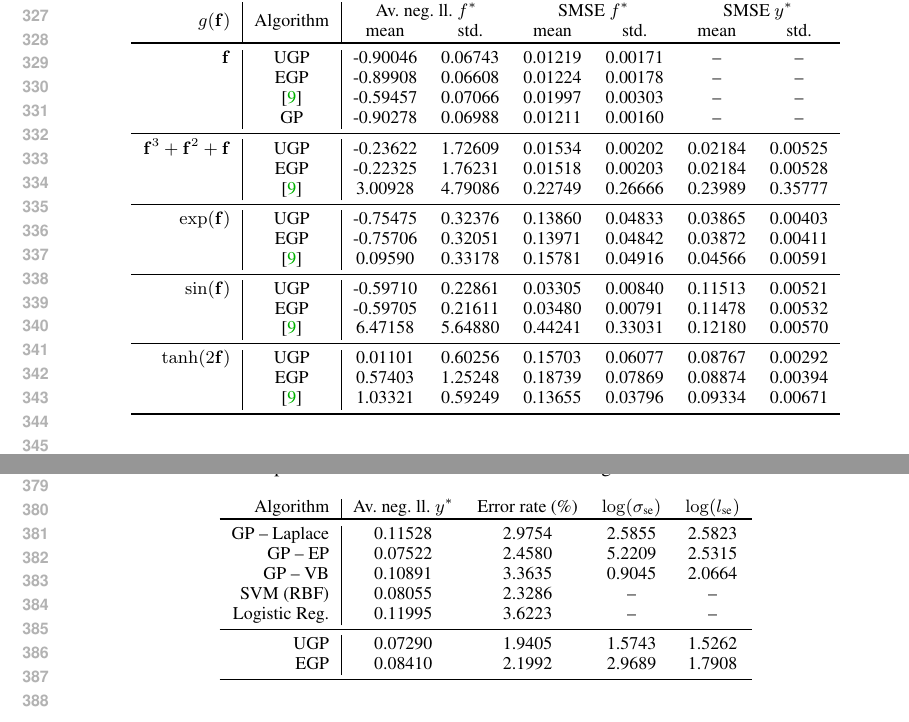
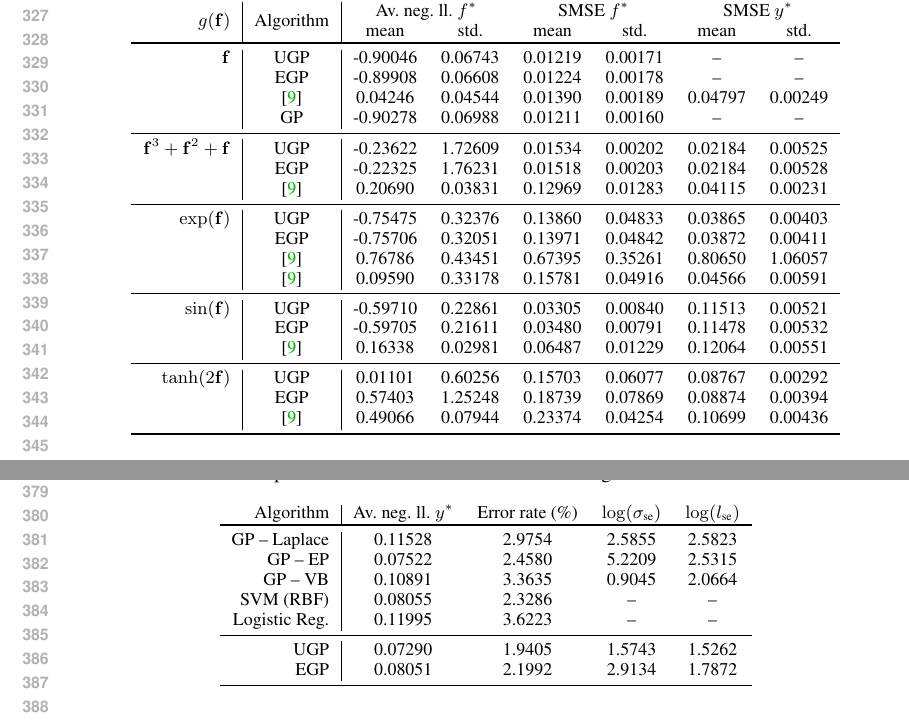
Before and after one commit to dsteinberg/nips2014paper, a LaTeX paper (nips2014lin.tex): two parts of pages 7 and 8 of 9, joined at a grey line, cut so that both start at the same text. Compiled offline with pdfLaTeX.

Commit message:
update opper results in paper

```diff
--- a/nips2014lin.tex
+++ b/nips2014lin.tex
@@ -703,7 +703,8 @@ lower-bounded at 0.1 (and 0.01 for~$\lvar$).
 %& UGP & -0.76848 & 0.05135 & 0.01589 & 0.00442 & -- & -- \\
 %& EGP & -0.76677 & 0.05127 & 0.01596 & 0.00432 & -- & -- \\
 %& \cite{Opper2009} & -0.25721 & 0.32809 & 0.03331 & 0.01127 & -- & -- \\
-& \cite{Opper2009} & -0.59457 & 0.07066 & 0.01997 & 0.00303 & -- & --\\
+%& \cite{Opper2009} & -0.59457 & 0.07066 & 0.01997 & 0.00303 & -- & --\\
+& \cite{Opper2009} & 0.04246 & 0.04544 & 0.01390 & 0.00189 & 0.04797 & 0.00249 \\
 & GP & -0.90278 & 0.06988 & 0.01211 & 0.00160 & -- & -- \\
 %& GP & -0.79012 & 0.04252 & 0.01220 & 0.00160 & -- & -- \\
         \midrule
@@ -712,13 +713,15 @@ lower-bounded at 0.1 (and 0.01 for~$\lvar$).
 & EGP & -0.22325 & 1.76231 & 0.01518 & 0.00203 & 0.02184 & 0.00528 \\
 %& UGP & -0.69047 & 0.84512 & 0.01647 & 0.00439 & 0.02281 & 0.00548 \\
 %& EGP & -0.73100 & 0.78334 & 0.01651 & 0.00509 & 0.02277 & 0.00543 \\
-& \cite{Opper2009} & 3.00928 & 4.79086 & 0.22749 & 0.26666 & 0.23989 & 0.35777 \\
+& \cite{Opper2009} & 0.20690 & 0.03831 & 0.12969 & 0.01283 & 0.04115 & 0.00231 \\
+%& \cite{Opper2009} & 3.00928 & 4.79086 & 0.22749 & 0.26666 & 0.23989 & 0.35777 \\
         \midrule
         $\exp\!\brac{\lstate}$
 & UGP & -0.75475 & 0.32376 & 0.13860 & 0.04833 & 0.03865 & 0.00403 \\
 & EGP & -0.75706 & 0.32051 & 0.13971 & 0.04842 & 0.03872 & 0.00411 \\
 %& UGP & -0.80156 & 0.23634 & 0.13859 & 0.04809 & 0.04204 & 0.00662 \\
 %& EGP & -0.78524 & 0.24073 & 0.14025 & 0.04786 & 0.04227 & 0.00667 \\
+& \cite{Opper2009} & 0.76786 & 0.43451 & 0.67395 & 0.35261 & 0.80650 & 1.06057 \\
 & \cite{Opper2009} & 0.09590 & 0.33178 & 0.15781 & 0.04916 & 0.04566 & 0.00591 \\
         \midrule
         $\sin\!\brac{\lstate}$
@@ -726,15 +729,16 @@ lower-bounded at 0.1 (and 0.01 for~$\lvar$).
 & EGP & -0.59705 & 0.21611 & 0.03480 & 0.00791 & 0.11478 & 0.00532 \\
 %& UGP & -0.45417 & 0.22514 & 0.03906 & 0.01570 & 0.11641 & 0.00513 \\
 %& EGP & -0.52086 & 0.21953 & 0.03748 & 0.01541 & 0.11966 & 0.00872 \\
-& \cite{Opper2009} & 6.47158 & 5.64880 & 0.44241 & 0.33031 & 0.12180 & 0.00570
-\\
+& \cite{Opper2009} & 0.16338 & 0.02981 & 0.06487 & 0.01229 & 0.12064 & 0.00551 \\
+%& \cite{Opper2009} & 6.47158 & 5.64880 & 0.44241 & 0.33031 & 0.12180 & 0.00570 \\
         \midrule
         $\tanh\!\brac{2\lstate}$
 & UGP & 0.01101 & 0.60256 & 0.15703 & 0.06077 & 0.08767 & 0.00292 \\
 & EGP & 0.57403 & 1.25248 & 0.18739 & 0.07869 & 0.08874 & 0.00394 \\
 %& UGP & 0.40569 & 1.13758 & 0.17859 & 0.08235 & 0.08827 & 0.00400 \\
 %& EGP & 0.64846 & 1.21329 & 0.20196 & 0.08477 & 0.09425 & 0.00258 \\
-& \cite{Opper2009} & 1.03321 & 0.59249 & 0.13655 & 0.03796 & 0.09334 & 0.00671 \\
+& \cite{Opper2009} & 0.49066 & 0.07944 & 0.23374 & 0.04254 & 0.10699 & 0.00436 \\
+%& \cite{Opper2009} & 1.03321 & 0.59249 & 0.13655 & 0.03796 & 0.09334 & 0.00671 \\
         \bottomrule
     \end{tabular}
     \label{tab:toy}
@@ -848,7 +852,7 @@ for this task~(e.g.~$1.0$).
         Logistic Reg. & 0.11995 & 3.6223 & -- & -- \\
         \midrule
         UGP & 0.07290 & 1.9405 & 1.5743 & 1.5262 \\
-        EGP & 0.08410 & 2.1992 & 2.9689 & 1.7908 \\
+        EGP & 0.08051 & 2.1992 & 2.9134 & 1.7872 \\
         %UGP & 0.06524 & 2.1992 & 1.5140 & 1.4257 \\
         %EGP & 0.12946 & 2.0699 & 3.3068 & 1.7480 \\
         \bottomrule
```
Also changed, not shown: 1 other file.
